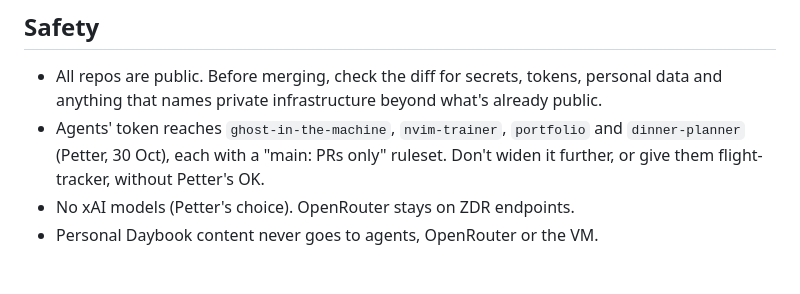
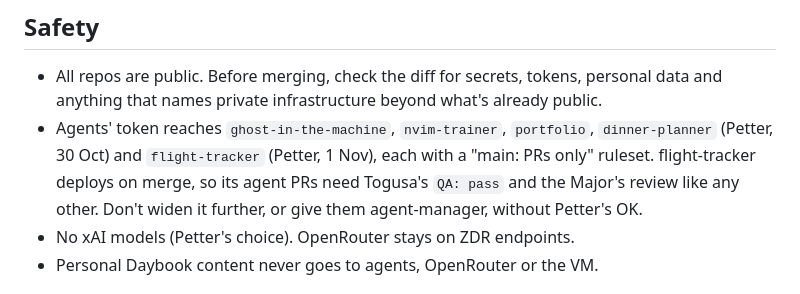
Before and after one commit to petterfranzen/agent-manager, a Markdown page: CLAUDE.md, the part around the change. Drawn GitHub-style.

Commit message:
Agents may open PRs on flight-tracker (#53)
Petter, 1 Nov: the agents' token reaches flight-tracker, PRs only, with Togusa's QA and the Major's review before a merge. The ruleset on main has no bypass actors.

```diff
--- a/CLAUDE.md
+++ b/CLAUDE.md
@@ -57,9 +57,11 @@ sessions: a normal key only sees itself, and a management key can mint keys.
 - All repos are public. Before merging, check the diff for secrets, tokens,
   personal data and anything that names private infrastructure beyond what's
   already public.
-- Agents' token reaches `ghost-in-the-machine`, `nvim-trainer`, `portfolio` and
-  `dinner-planner` (Petter, 30 Oct), each with a "main: PRs only" ruleset. Don't
-  widen it further, or give them flight-tracker, without Petter's OK.
+- Agents' token reaches `ghost-in-the-machine`, `nvim-trainer`, `portfolio`,
+  `dinner-planner` (Petter, 30 Oct) and `flight-tracker` (Petter, 1 Nov), each
+  with a "main: PRs only" ruleset. flight-tracker deploys on merge, so its agent
+  PRs need Togusa's `QA: pass` and the Major's review like any other. Don't widen
+  it further, or give them agent-manager, without Petter's OK.
 - No xAI models (Petter's choice). OpenRouter stays on ZDR endpoints.
 - Personal Daybook content never goes to agents, OpenRouter or the VM.
 
```
Also changed, not shown: docs/DECISIONS.md (+1 -0 lines).
